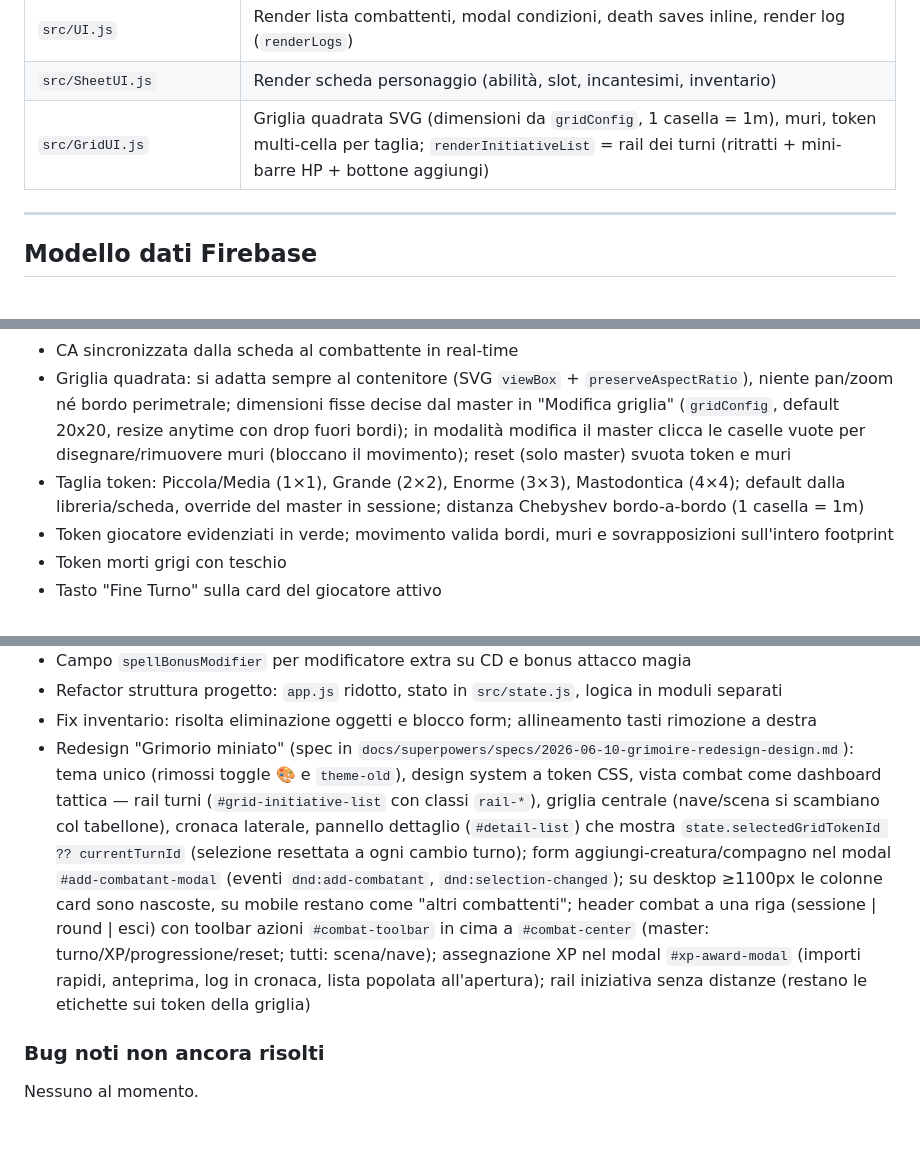
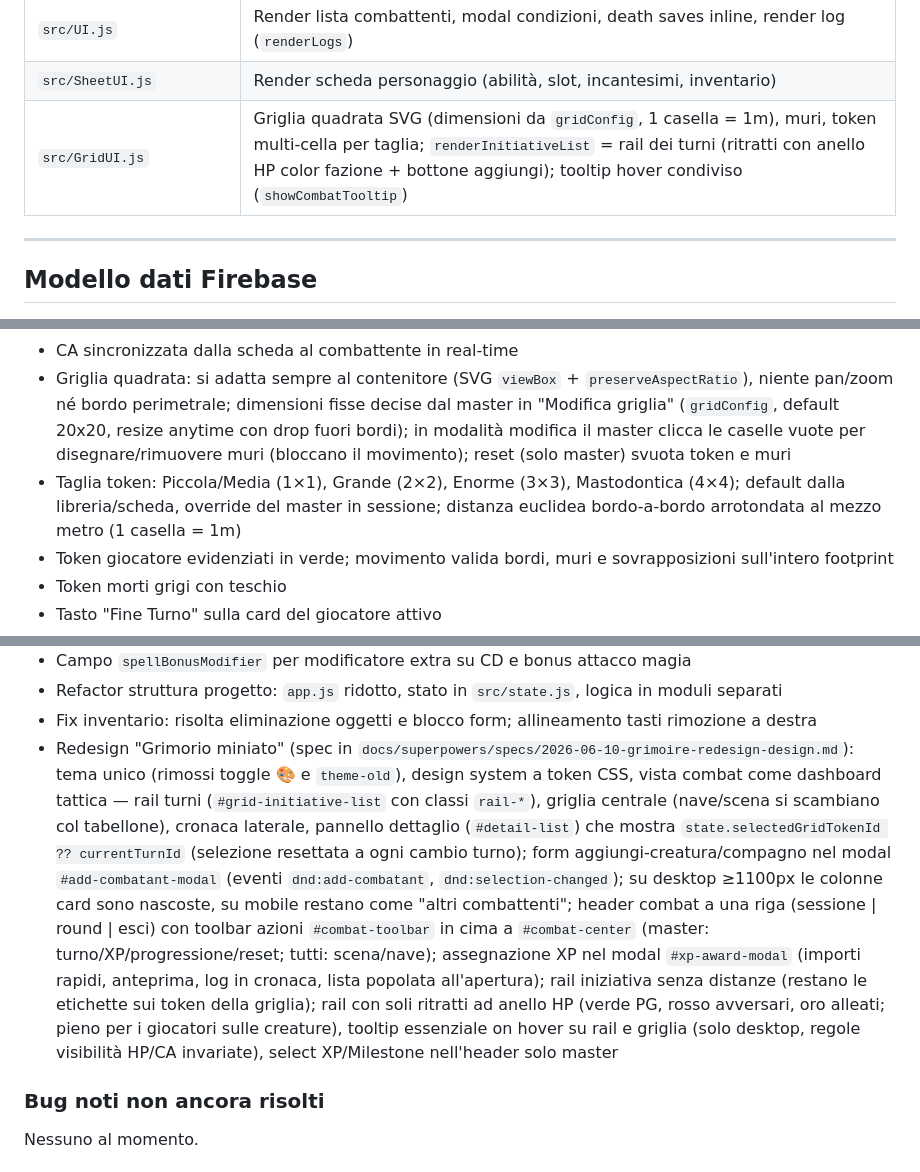
Before and after one commit to Teom99/dnd-tracker, a Markdown page: CLAUDE.md, 3 parts joined by grey strips. GitHub-like rendering; blank space fills up the shorter version.

Commit message:
docs: stato implementazione aggiornato (anelli rail, tooltip, distanze euclidee)
Co-Authored-By: Claude Fable 5 <noreply@anthropic.com>

```diff
--- a/CLAUDE.md
+++ b/CLAUDE.md
@@ -27,7 +27,7 @@ Combat tracker real-time per D&D 5e, condiviso tra master e giocatori durante un
 | `src/CharacterSheet.js` | Scheda PG: lettura/scrittura su `characters/{uid}/{charId}/` |
 | `src/UI.js` | Render lista combattenti, modal condizioni, death saves inline, render log (`renderLogs`) |
 | `src/SheetUI.js` | Render scheda personaggio (abilità, slot, incantesimi, inventario) |
-| `src/GridUI.js` | Griglia quadrata SVG (dimensioni da `gridConfig`, 1 casella = 1m), muri, token multi-cella per taglia; `renderInitiativeList` = rail dei turni (ritratti + mini-barre HP + bottone aggiungi) |
+| `src/GridUI.js` | Griglia quadrata SVG (dimensioni da `gridConfig`, 1 casella = 1m), muri, token multi-cella per taglia; `renderInitiativeList` = rail dei turni (ritratti con anello HP color fazione + bottone aggiungi); tooltip hover condiviso (`showCombatTooltip`) |
 
 ---
 
@@ -79,7 +79,7 @@ userSessions/{uid}/{code}/
 - HP max editabile inline (card combat) e dalla scheda PG, con sync automatico al combattente
 - CA sincronizzata dalla scheda al combattente in real-time
 - Griglia quadrata: si adatta sempre al contenitore (SVG `viewBox` + `preserveAspectRatio`), niente pan/zoom né bordo perimetrale; dimensioni fisse decise dal master in "Modifica griglia" (`gridConfig`, default 20x20, resize anytime con drop fuori bordi); in modalità modifica il master clicca le caselle vuote per disegnare/rimuovere muri (bloccano il movimento); reset (solo master) svuota token e muri
-- Taglia token: Piccola/Media (1×1), Grande (2×2), Enorme (3×3), Mastodontica (4×4); default dalla libreria/scheda, override del master in sessione; distanza Chebyshev bordo-a-bordo (1 casella = 1m)
+- Taglia token: Piccola/Media (1×1), Grande (2×2), Enorme (3×3), Mastodontica (4×4); default dalla libreria/scheda, override del master in sessione; distanza euclidea bordo-a-bordo arrotondata al mezzo metro (1 casella = 1m)
 - Token giocatore evidenziati in verde; movimento valida bordi, muri e sovrapposizioni sull'intero footprint
 - Token morti grigi con teschio
 - Tasto "Fine Turno" sulla card del giocatore attivo
@@ -96,7 +96,7 @@ userSessions/{uid}/{code}/
 - Campo `spellBonusModifier` per modificatore extra su CD e bonus attacco magia
 - Refactor struttura progetto: `app.js` ridotto, stato in `src/state.js`, logica in moduli separati
 - Fix inventario: risolta eliminazione oggetti e blocco form; allineamento tasti rimozione a destra
-- Redesign "Grimorio miniato" (spec in `docs/superpowers/specs/2026-06-10-grimoire-redesign-design.md`): tema unico (rimossi toggle 🎨 e `theme-old`), design system a token CSS, vista combat come dashboard tattica — rail turni (`#grid-initiative-list` con classi `rail-*`), griglia centrale (nave/scena si scambiano col tabellone), cronaca laterale, pannello dettaglio (`#detail-list`) che mostra `state.selectedGridTokenId ?? currentTurnId` (selezione resettata a ogni cambio turno); form aggiungi-creatura/compagno nel modal `#add-combatant-modal` (eventi `dnd:add-combatant`, `dnd:selection-changed`); su desktop ≥1100px le colonne card sono nascoste, su mobile restano come "altri combattenti"; header combat a una riga (sessione | round | esci) con toolbar azioni `#combat-toolbar` in cima a `#combat-center` (master: turno/XP/progressione/reset; tutti: scena/nave); assegnazione XP nel modal `#xp-award-modal` (importi rapidi, anteprima, log in cronaca, lista popolata all'apertura); rail iniziativa senza distanze (restano le etichette sui token della griglia)
+- Redesign "Grimorio miniato" (spec in `docs/superpowers/specs/2026-06-10-grimoire-redesign-design.md`): tema unico (rimossi toggle 🎨 e `theme-old`), design system a token CSS, vista combat come dashboard tattica — rail turni (`#grid-initiative-list` con classi `rail-*`), griglia centrale (nave/scena si scambiano col tabellone), cronaca laterale, pannello dettaglio (`#detail-list`) che mostra `state.selectedGridTokenId ?? currentTurnId` (selezione resettata a ogni cambio turno); form aggiungi-creatura/compagno nel modal `#add-combatant-modal` (eventi `dnd:add-combatant`, `dnd:selection-changed`); su desktop ≥1100px le colonne card sono nascoste, su mobile restano come "altri combattenti"; header combat a una riga (sessione | round | esci) con toolbar azioni `#combat-toolbar` in cima a `#combat-center` (master: turno/XP/progressione/reset; tutti: scena/nave); assegnazione XP nel modal `#xp-award-modal` (importi rapidi, anteprima, log in cronaca, lista popolata all'apertura); rail iniziativa senza distanze (restano le etichette sui token della griglia); rail con soli ritratti ad anello HP (verde PG, rosso avversari, oro alleati; pieno per i giocatori sulle creature), tooltip essenziale on hover su rail e griglia (solo desktop, regole visibilità HP/CA invariate), select XP/Milestone nell'header solo master
 
 ### Bug noti non ancora risolti
 Nessuno al momento.
```
